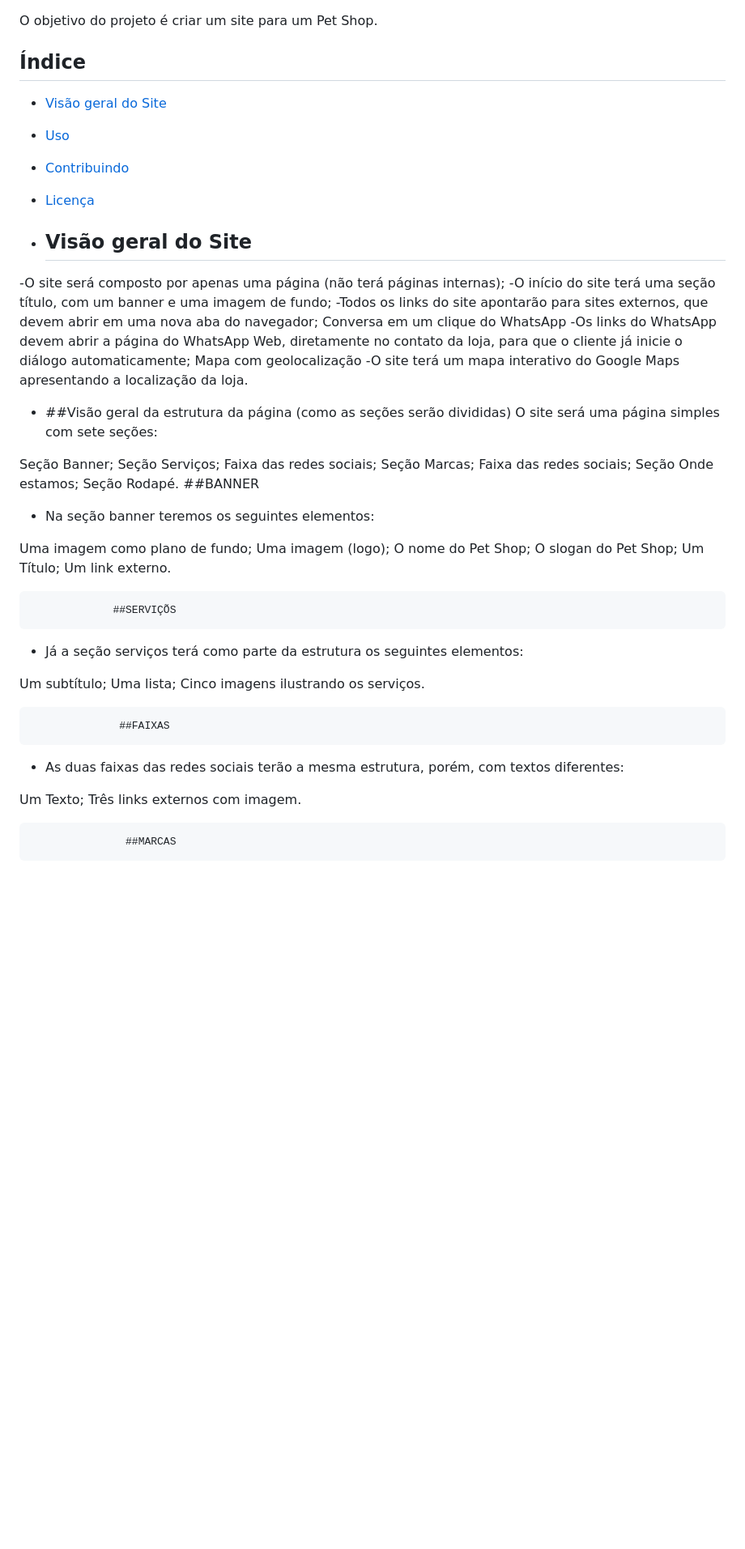
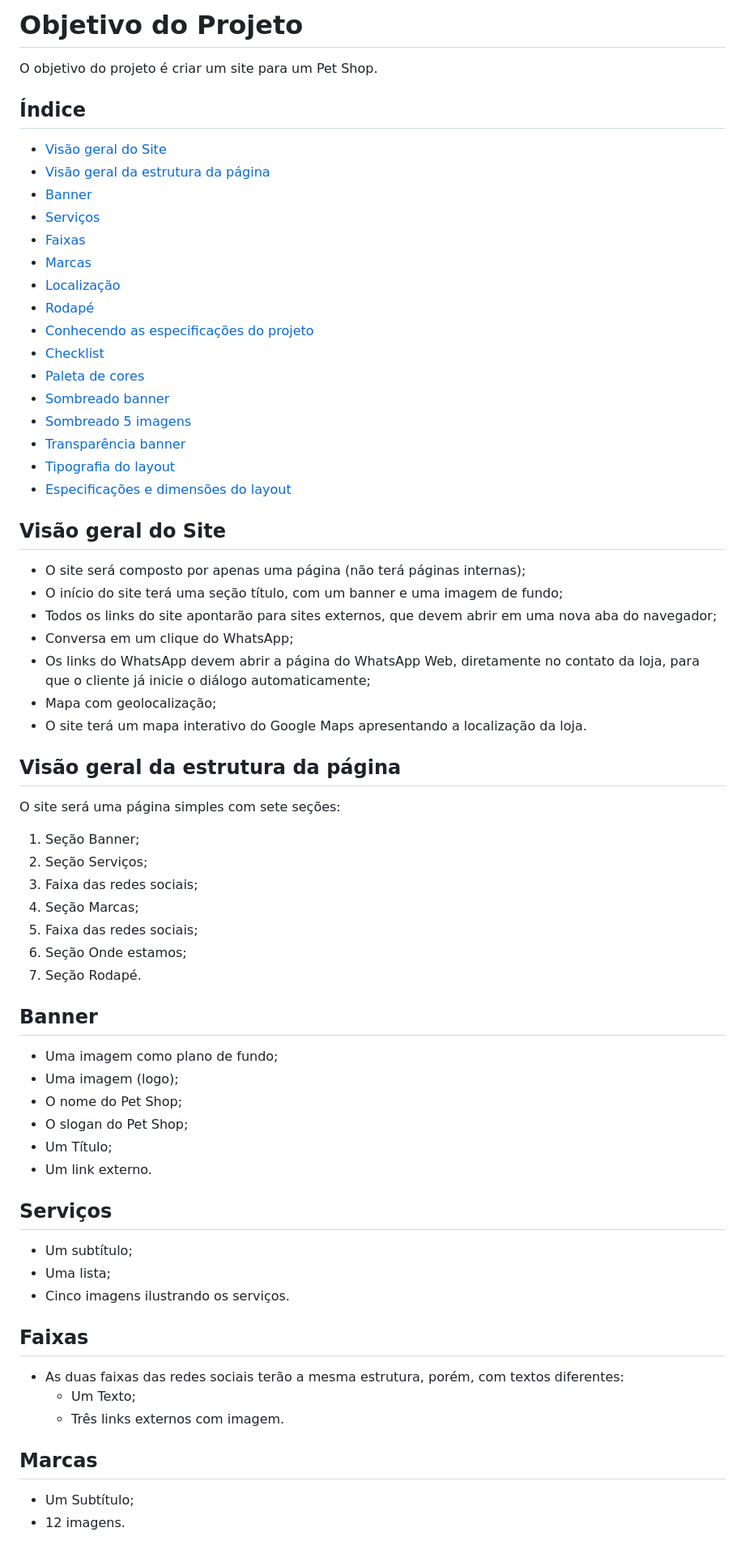
Before and after one commit to karen-vieira/Pet-ShopBoutique, a Markdown page: README.md, the part around one of its changes. Shown at 81% size. Drawn GitHub-style; blank space fills up the shorter version.

Commit message:
Atualiza README.md

```diff
--- a/README.md
+++ b/README.md
@@ -1,57 +1,71 @@
+# Objetivo do Projeto
+
 O objetivo do projeto é criar um site para um Pet Shop.
 
 ## Índice
 
-- [Visão geral do Site](#visaogeral)
-- [Uso](#uso)
-- [Contribuindo](#contribuindo)
-- [Licença](#licenca)
+- [Visão geral do Site](#visao-geral-do-site)
+- [Visão geral da estrutura da página](#visao-geral-da-estrutura-da-pagina)
+- [Banner](#banner)
+- [Serviços](#servicos)
+- [Faixas](#faixas)
+- [Marcas](#marcas)
+- [Localização](#localizacao)
+- [Rodapé](#rodape)
+- [Conhecendo as especificações do projeto](#conhecendo-as-especificacoes-do-projeto)
+- [Checklist](#checklist)
+- [Paleta de cores](#paleta-de-cores)
+- [Sombreado banner](#sombreado-banner)
+- [Sombreado 5 imagens](#sombreado-5-imagens)
+- [Transparência banner](#transparencia-banner)
+- [Tipografia do layout](#tipografia-do-layout)
+- [Especificações e dimensões do layout](#especificacoes-e-dimensoes-do-layout)
 
-- ## Visão geral do Site
+## Visão geral do Site
 
--O site será composto por apenas uma página (não terá páginas internas);
--O início do site terá uma seção título, com um banner e uma imagem de fundo;
--Todos os links do site apontarão para sites externos, que devem abrir em uma nova aba do navegador;
-Conversa em um clique do WhatsApp
--Os links do WhatsApp devem abrir a página do WhatsApp Web, diretamente no contato da loja, para que o cliente já inicie o diálogo automaticamente;
-Mapa com geolocalização
--O site terá um mapa interativo do Google Maps apresentando a localização da loja.
+- O site será composto por apenas uma página (não terá páginas internas);
+- O início do site terá uma seção título, com um banner e uma imagem de fundo;
+- Todos os links do site apontarão para sites externos, que devem abrir em uma nova aba do navegador;
+- Conversa em um clique do WhatsApp;
+- Os links do WhatsApp devem abrir a página do WhatsApp Web, diretamente no contato da loja, para que o cliente já inicie o diálogo automaticamente;
+- Mapa com geolocalização;
+- O site terá um mapa interativo do Google Maps apresentando a localização da loja.
 
-- ##Visão geral da estrutura da página (como as seções serão divididas)
-  O site será uma página simples com sete seções:
+## Visão geral da estrutura da página
 
-Seção Banner;
-Seção Serviços;
-Faixa das redes sociais;
-Seção Marcas;
-Faixa das redes sociais;
-Seção Onde estamos;
-Seção Rodapé.
-##BANNER
+O site será uma página simples com sete seções:
 
-- Na seção banner teremos os seguintes elementos:
+1. Seção Banner;
+2. Seção Serviços;
+3. Faixa das redes sociais;
+4. Seção Marcas;
+5. Faixa das redes sociais;
+6. Seção Onde estamos;
+7. Seção Rodapé.
 
-Uma imagem como plano de fundo;
-Uma imagem (logo);
-O nome do Pet Shop;
-O slogan do Pet Shop;
-Um Título;
-Um link externo.
+## Banner
 
-                 ##SERVIÇÕS
+- Uma imagem como plano de fundo;
+- Uma imagem (logo);
+- O nome do Pet Shop;
+- O slogan do Pet Shop;
+- Um Título;
+- Um link externo.
 
-- Já a seção serviços terá como parte da estrutura os seguintes elementos:
+## Serviços
 
-Um subtítulo;
-Uma lista;
-Cinco imagens ilustrando os serviços.
+- Um subtítulo;
+- Uma lista;
+- Cinco imagens ilustrando os serviços.
 
-                  ##FAIXAS
+## Faixas
 
 - As duas faixas das redes sociais terão a mesma estrutura, porém, com textos diferentes:
+  - Um Texto;
+  - Três links externos com imagem.
 
-Um Texto;
-Três links externos com imagem.
+## Marcas
 
-                   ##MARCAS
+- Um Subtítulo;
+- 12 imagens.
 
```
Also changed, not shown: other parts of README.md (+77 -161 lines).
